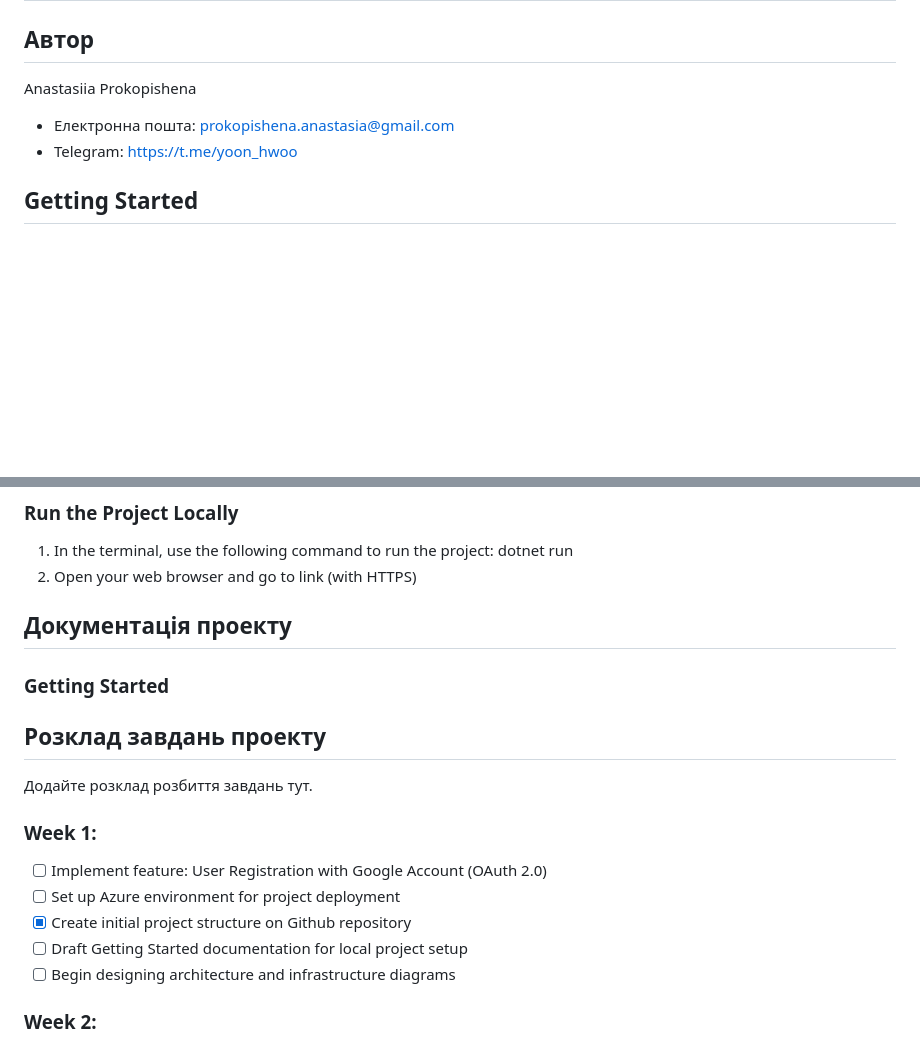
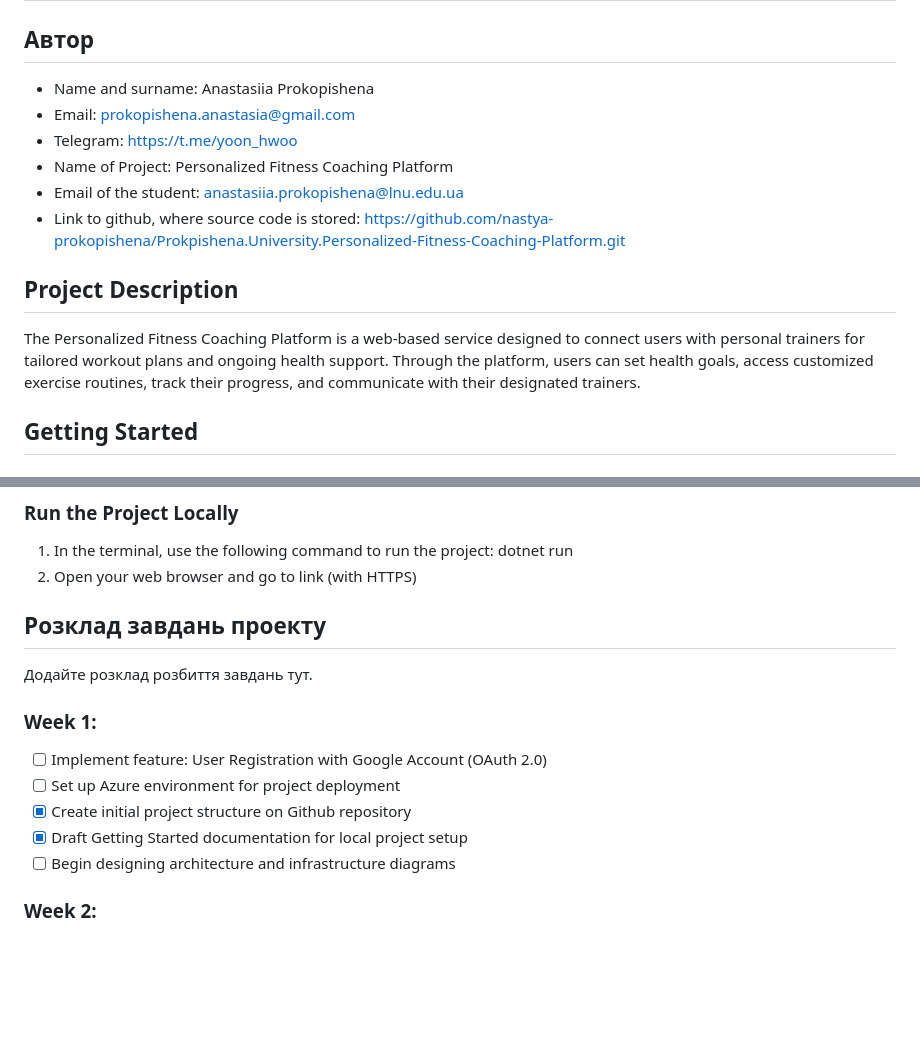
Before and after one commit to nastya-prokopishena/Prokopishena.University.Personalized-Fitness-Coaching-Platform, a Markdown page: README.md, 2 parts joined by grey strips. Drawn GitHub-style; blank space fills up the shorter version.

Commit message:
new update of documentation

```diff
--- a/README.md
+++ b/README.md
@@ -1,9 +1,15 @@
 # Prokpishena.University.Personalized-Fitness-Coaching-Platform
 
 ## Автор
-Anastasiia Prokopishena
-- Електронна пошта: prokopishena.anastasia@gmail.com
+- Name and surname: Anastasiia Prokopishena
+- Email: prokopishena.anastasia@gmail.com
 - Telegram: https://t.me/yoon_hwoo
+- Name of Project: Personalized Fitness Coaching Platform
+- Email of the student: anastasiia.prokopishena@lnu.edu.ua
+- Link to github, where source code is stored: https://github.com/nastya-prokopishena/Prokpishena.University.Personalized-Fitness-Coaching-Platform.git
+
+## Project Description
+The Personalized Fitness Coaching Platform is a web-based service designed to connect users with personal trainers for tailored workout plans and ongoing health support. Through the platform, users can set health goals, access customized exercise routines, track their progress, and communicate with their designated trainers.
 
 ## Getting Started
 
@@ -23,11 +29,6 @@ dotnet run
 2. Open your web browser and go to link (with HTTPS)
 
 
-
-## Документація проекту
-
-### Getting Started
-
 ## Розклад завдань проекту
 Додайте розклад розбиття завдань тут.
 
@@ -35,7 +36,7 @@ dotnet run
 - [ ] Implement feature: User Registration with Google Account (OAuth 2.0)
 - [ ] Set up Azure environment for project deployment
 - [x] Create initial project structure on Github repository
-- [ ] Draft Getting Started documentation for local project setup
+- [x] Draft Getting Started documentation for local project setup
 - [ ] Begin designing architecture and infrastructure diagrams
 
 ### Week 2:
```
